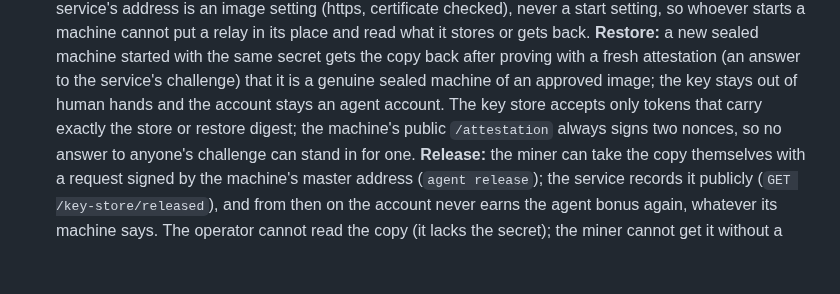
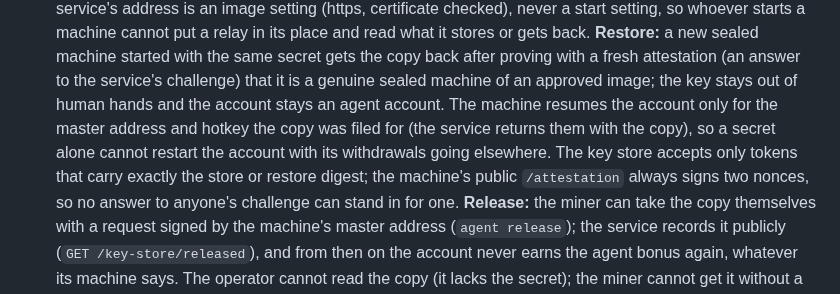
Before and after one commit to kokoahdotcom/kokoah-subnet, a Markdown page: docs/design/02-mechanism-spec.md, the part around the change. Drawn GitHub-style; blank space fills up the shorter version.

Commit message:
say a restore resumes only for the master and hotkey the copy was filed for

```diff
--- a/docs/design/02-mechanism-spec.md
+++ b/docs/design/02-mechanism-spec.md
@@ -406,7 +406,9 @@ started from Kokoah's published harness image. The harness (`src/kokoah_subnet/a
   its place and read what it stores or gets back. **Restore:** a new sealed machine
   started with the same secret gets the copy back after proving with a fresh attestation (an answer to the
   service's challenge) that it is a genuine sealed machine of an approved image; the key stays out of human hands
-  and the account stays an agent account. The key store accepts only tokens that carry exactly the store or
+  and the account stays an agent account. The machine resumes the account only for the master address
+  and hotkey the copy was filed for (the service returns them with the copy), so a secret alone cannot restart the
+  account with its withdrawals going elsewhere. The key store accepts only tokens that carry exactly the store or
   restore digest; the machine's public `/attestation` always signs two nonces, so no answer to anyone's challenge can
   stand in for one. **Release:** the miner can take the copy themselves with a request
   signed by the machine's master address (`agent release`); the service records it publicly (`GET /key-store/released`),
```
Also changed, not shown: docs/agents.md (+3 -2 lines).
